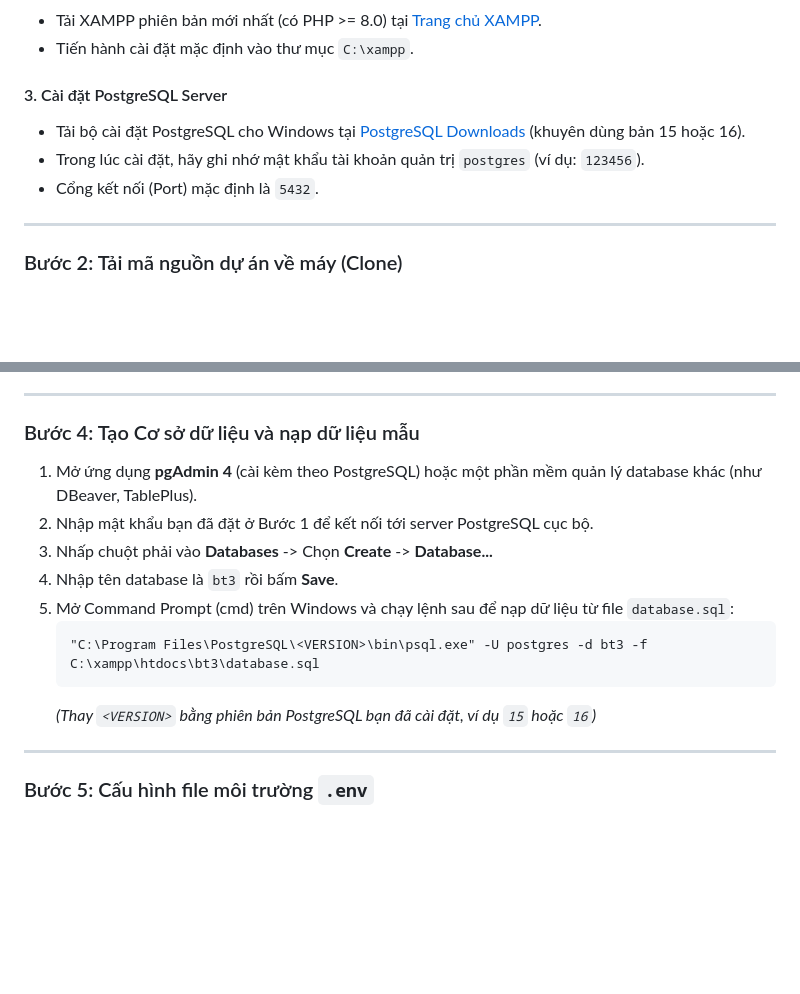
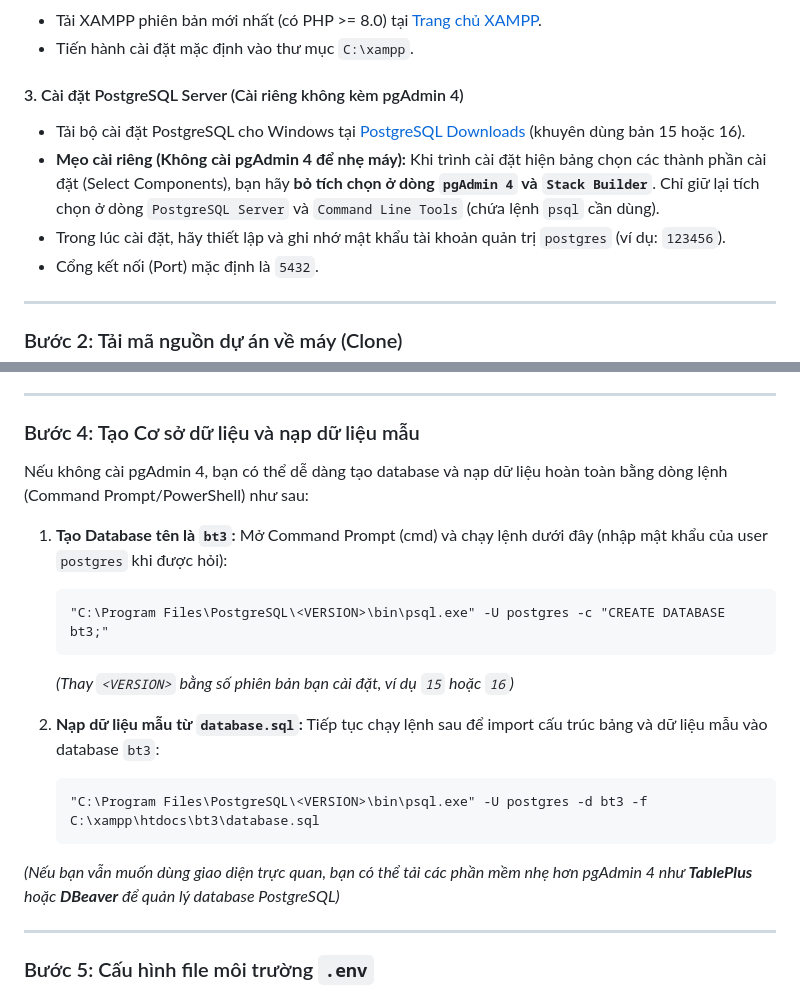
Before and after one commit to bch7504/bt3, a Markdown page: README_LOCAL.md, 2 parts joined by grey strips. GitHub-like rendering; blank space fills up the shorter version.

Commit message:
docs: explain how to install postgresql without pgadmin 4

````diff
--- a/README_LOCAL.md
+++ b/README_LOCAL.md
@@ -23,9 +23,10 @@ Tài liệu này hướng dẫn chi tiết cách cài đặt Git, tải mã ngu
 - Tải XAMPP phiên bản mới nhất (có PHP >= 8.0) tại [Trang chủ XAMPP](https://www.apachefriends.org/index.html).
 - Tiến hành cài đặt mặc định vào thư mục `C:\xampp`.
 
-#### 3. Cài đặt PostgreSQL Server
+#### 3. Cài đặt PostgreSQL Server (Cài riêng không kèm pgAdmin 4)
 - Tải bộ cài đặt PostgreSQL cho Windows tại [PostgreSQL Downloads](https://www.postgresql.org/download/windows/) (khuyên dùng bản 15 hoặc 16).
-- Trong lúc cài đặt, hãy ghi nhớ mật khẩu tài khoản quản trị `postgres` (ví dụ: `123456`).
+- **Mẹo cài riêng (Không cài pgAdmin 4 để nhẹ máy):** Khi trình cài đặt hiện bảng chọn các thành phần cài đặt (Select Components), bạn hãy **bỏ tích chọn ở dòng `pgAdmin 4` và `Stack Builder`**. Chỉ giữ lại tích chọn ở dòng `PostgreSQL Server` và `Command Line Tools` (chứa lệnh `psql` cần dùng).
+- Trong lúc cài đặt, hãy thiết lập và ghi nhớ mật khẩu tài khoản quản trị `postgres` (ví dụ: `123456`).
 - Cổng kết nối (Port) mặc định là `5432`.
 
 ---
@@ -66,15 +67,23 @@ Sau khi chạy xong, toàn bộ mã nguồn sẽ nằm tại đường dẫn: `C
 ---
 
 ### Bước 4: Tạo Cơ sở dữ liệu và nạp dữ liệu mẫu
-1. Mở ứng dụng **pgAdmin 4** (cài kèm theo PostgreSQL) hoặc một phần mềm quản lý database khác (như DBeaver, TablePlus).
-2. Nhập mật khẩu bạn đã đặt ở Bước 1 để kết nối tới server PostgreSQL cục bộ.
-3. Nhấp chuột phải vào **Databases** -> Chọn **Create** -> **Database...**
-4. Nhập tên database là `bt3` rồi bấm **Save**.
-5. Mở Command Prompt (cmd) trên Windows và chạy lệnh sau để nạp dữ liệu từ file `database.sql`:
+
+Nếu không cài pgAdmin 4, bạn có thể dễ dàng tạo database và nạp dữ liệu hoàn toàn bằng dòng lệnh (Command Prompt/PowerShell) như sau:
+
+1. **Tạo Database tên là `bt3`:**
+   Mở Command Prompt (cmd) và chạy lệnh dưới đây (nhập mật khẩu của user `postgres` khi được hỏi):
+   ```cmd
+   "C:\Program Files\PostgreSQL\<VERSION>\bin\psql.exe" -U postgres -c "CREATE DATABASE bt3;"
+   ```
+   *(Thay `<VERSION>` bằng số phiên bản bạn cài đặt, ví dụ `15` hoặc `16`)*
+
+2. **Nạp dữ liệu mẫu từ `database.sql`:**
+   Tiếp tục chạy lệnh sau để import cấu trúc bảng và dữ liệu mẫu vào database `bt3`:
    ```cmd
    "C:\Program Files\PostgreSQL\<VERSION>\bin\psql.exe" -U postgres -d bt3 -f C:\xampp\htdocs\bt3\database.sql
    ```
-   *(Thay `<VERSION>` bằng phiên bản PostgreSQL bạn đã cài đặt, ví dụ `15` hoặc `16`)*
+
+*(Nếu bạn vẫn muốn dùng giao diện trực quan, bạn có thể tải các phần mềm nhẹ hơn pgAdmin 4 như **TablePlus** hoặc **DBeaver** để quản lý database PostgreSQL)*
 
 ---
 
````
